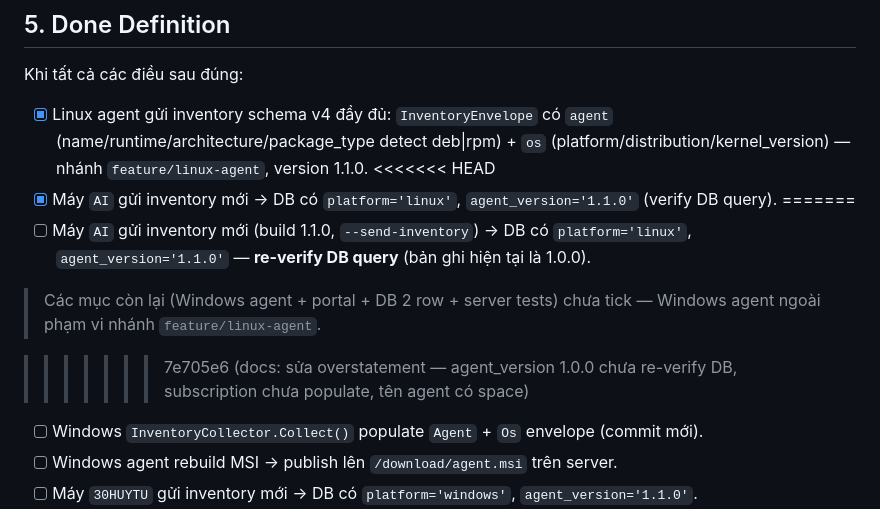
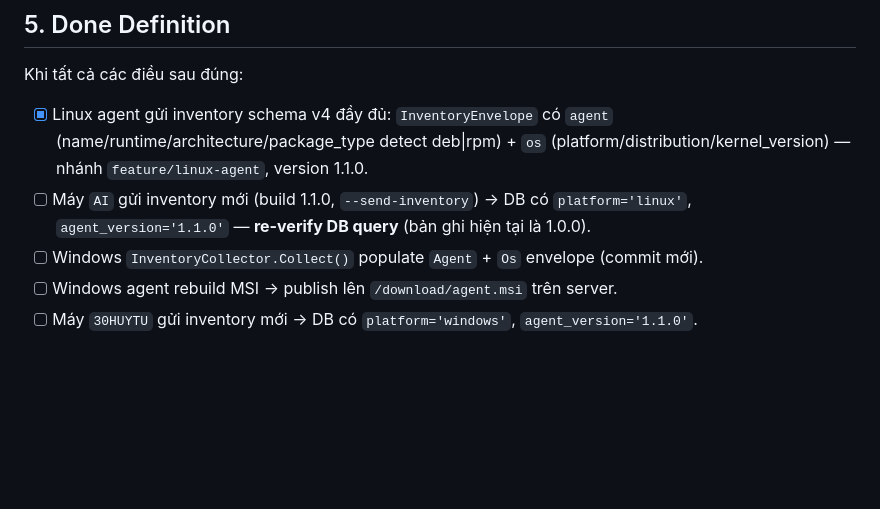
Before and after one commit to lephuhung/it-asset-inventory, a Markdown page: docs/INVENTORY_V4_SCHEMA.md, the part around the change. Rendered like a GitHub page; blank space fills up the shorter version.

Commit message:
docs: cập nhật INVENTORY_V4_SCHEMA.md (resolve rebase conflict)

```diff
--- a/docs/INVENTORY_V4_SCHEMA.md
+++ b/docs/INVENTORY_V4_SCHEMA.md
@@ -291,14 +291,7 @@ Kỳ vọng:
 Khi tất cả các điều sau đúng:
 
 - [x] Linux agent gửi inventory schema v4 đầy đủ: `InventoryEnvelope` có `agent` (name/runtime/architecture/package_type detect deb|rpm) + `os` (platform/distribution/kernel_version) — nhánh `feature/linux-agent`, version 1.1.0.
-<<<<<<< HEAD
-- [x] Máy `AI` gửi inventory mới → DB có `platform='linux'`, `agent_version='1.1.0'` (verify DB query).
-=======
 - [ ] Máy `AI` gửi inventory mới (build 1.1.0, `--send-inventory`) → DB có `platform='linux'`, `agent_version='1.1.0'` — **re-verify DB query** (bản ghi hiện tại là 1.0.0).
-
-> Các mục còn lại (Windows agent + portal + DB 2 row + server tests) chưa tick — Windows agent ngoài phạm vi nhánh `feature/linux-agent`.
-
->>>>>>> 7e705e6 (docs: sửa overstatement — agent_version 1.0.0 chưa re-verify DB, subscription chưa populate, tên agent có space)
 - [ ] Windows `InventoryCollector.Collect()` populate `Agent` + `Os` envelope (commit mới).
 - [ ] Windows agent rebuild MSI → publish lên `/download/agent.msi` trên server.
 - [ ] Máy `30HUYTU` gửi inventory mới → DB có `platform='windows'`, `agent_version='1.1.0'`.
```
